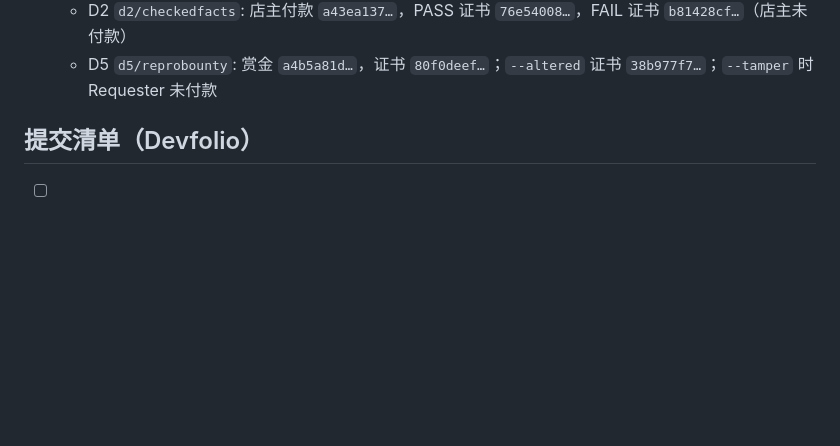
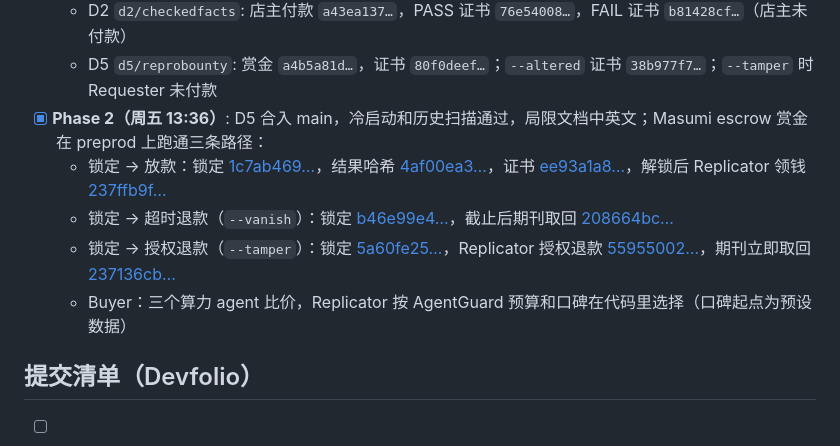
Before and after one commit to Curious-Charlie/tum-blockchain-hackathon, a Markdown page: docs/PLAN.md, the part around the change. GitHub-like rendering; blank space fills up the shorter version.

```diff
--- a/docs/PLAN.md
+++ b/docs/PLAN.md
@@ -35,6 +35,11 @@
   - D1 `d1/payonproof`: Base Sepolia InvoiceEscrow `0x63e2b722…`，服务费 `4a5300fe…`，Keeper 收据 `d578fe53…`；tamper 测试 4 种篡改全被拒
   - D2 `d2/checkedfacts`: 店主付款 `a43ea137…`，PASS 证书 `76e54008…`，FAIL 证书 `b81428cf…`（店主未付款）
   - D5 `d5/reprobounty`: 赏金 `a4b5a81d…`，证书 `80f0deef…`；`--altered` 证书 `38b977f7…`；`--tamper` 时 Requester 未付款
+- [x] **Phase 2（周五 13:36）**: D5 合入 main，冷启动和历史扫描通过，局限文档中英文；Masumi escrow 赏金在 preprod 上跑通三条路径：
+  - 锁定 → 放款：锁定 [1c7ab469…](https://preprod.cardanoscan.io/transaction/1c7ab46900668fd0a55931ed081636a73e95f1dbbbd729f2ac37600cc27e9721)，结果哈希 [4af00ea3…](https://preprod.cardanoscan.io/transaction/4af00ea37471f9314234c09e7b03b2377bc5e6caee00b1d8e65f20b6ae615e44)，证书 [ee93a1a8…](https://preprod.cardanoscan.io/transaction/ee93a1a8855e246e318977a584f55aeb80be8edb0add6868112b6c78d1a7b508)，解锁后 Replicator 领钱 [237ffb9f…](https://preprod.cardanoscan.io/transaction/237ffb9f344957df32dfd6d68cf5046d6a58d443417b3cc496bee0586cb59975)
+  - 锁定 → 超时退款（`--vanish`）：锁定 [b46e99e4…](https://preprod.cardanoscan.io/transaction/b46e99e4b4408e741d966391869dea361d50dad91b3f0338a073c538994d0e69)，截止后期刊取回 [208664bc…](https://preprod.cardanoscan.io/transaction/208664bc753aa7aa8ad49e9d3a866564fd5ef71ac7528969f980a9d5383c89cb)
+  - 锁定 → 授权退款（`--tamper`）：锁定 [5a60fe25…](https://preprod.cardanoscan.io/transaction/5a60fe254a2af44c791206126a81500aa69392b6173bbe4aaec30808a7e6708e)，Replicator 授权退款 [55955002…](https://preprod.cardanoscan.io/transaction/559550022adb6bf34e2b77c9daf3bef23db66f90dbb7f5bfb34da77c1a628fd5)，期刊立即取回 [237136cb…](https://preprod.cardanoscan.io/transaction/237136cb67bb1abba23e26f33c3cb9b8be66588955974262cfdde5bd2652a91e)
+  - Buyer：三个算力 agent 比价，Replicator 按 AgentGuard 预算和口碑在代码里选择（口碑起点为预设数据）
 
 ## 提交清单（Devfolio）
 
```
Also changed, not shown: CLAUDE.md (+4 -2 lines), 1 other file.
